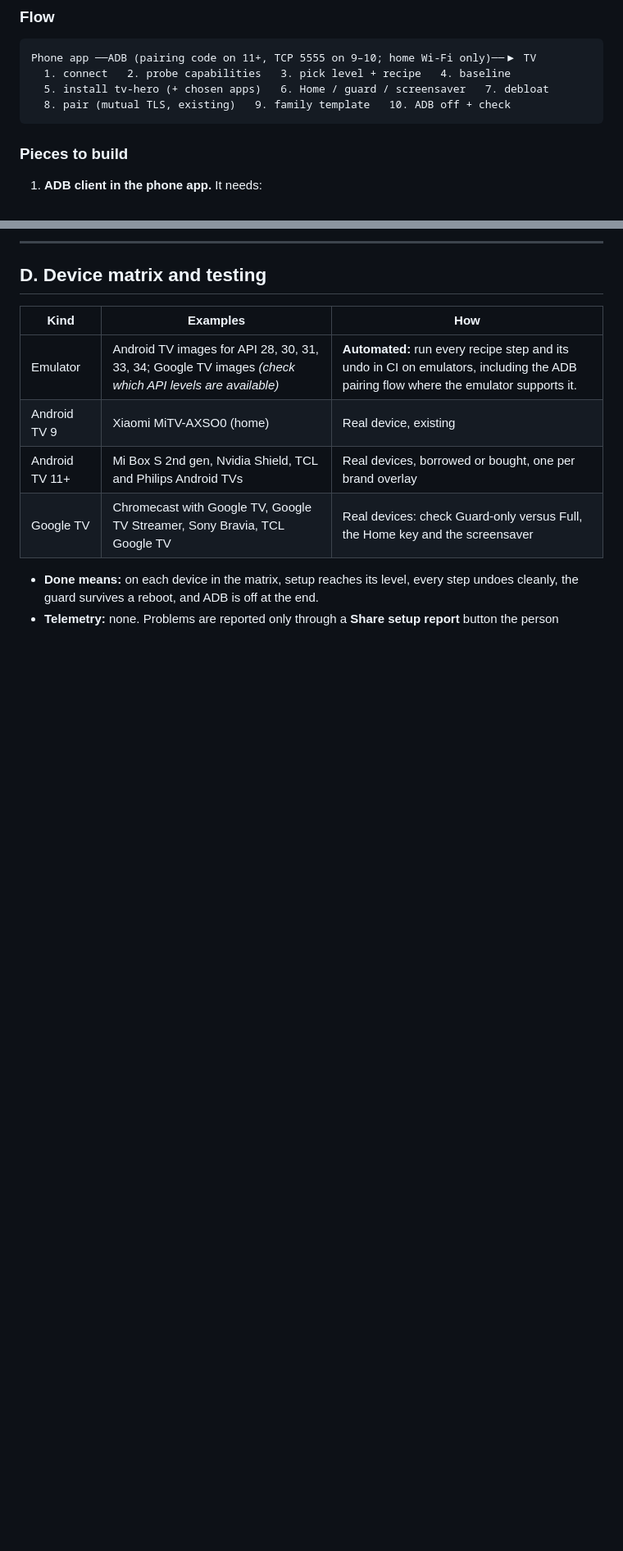
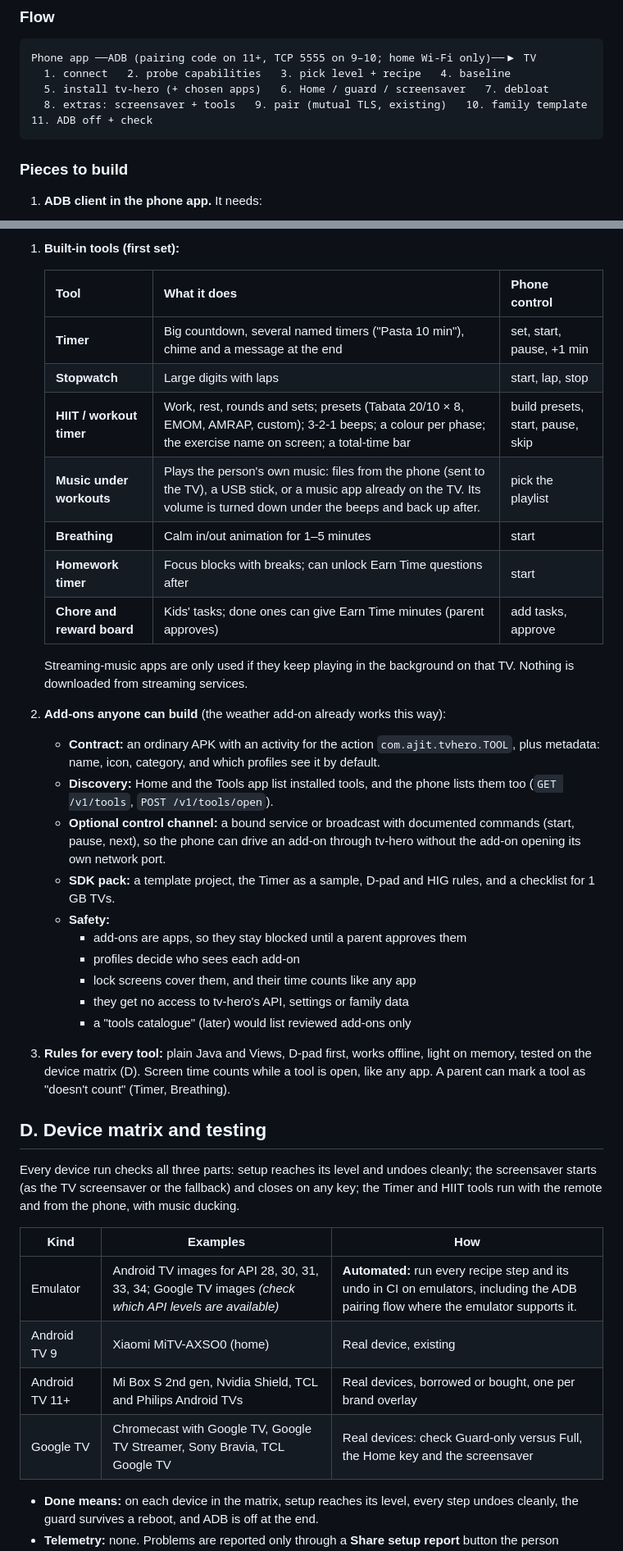
Before and after one commit to ajitpal/tv-hero, a Markdown page: docs/PHASE3.md, 2 parts joined by grey strips. Shown at 82% size. Drawn GitHub-style; blank space fills up the shorter version.

````diff
--- a/docs/PHASE3.md
+++ b/docs/PHASE3.md
@@ -48,7 +54,7 @@ The phone app shows which level a TV is at, and what would lift it a level.
 Phone app ──ADB (pairing code on 11+, TCP 5555 on 9–10; home Wi-Fi only)──▶ TV
   1. connect   2. probe capabilities   3. pick level + recipe   4. baseline
   5. install tv-hero (+ chosen apps)   6. Home / guard / screensaver   7. debloat
-  8. pair (mutual TLS, existing)   9. family template   10. ADB off + check
+  8. extras: screensaver + tools   9. pair (mutual TLS, existing)   10. family template   11. ADB off + check
 ```
 
 ### Pieces to build
@@ -145,7 +153,33 @@ Phone app ──ADB (pairing code on 11+, TCP 5555 on 9–10; home Wi-Fi only)
 
----
+1. **Built-in tools (first set):**
+
+   | Tool | What it does | Phone control |
+   |---|---|---|
+   | **Timer** | Big countdown, several named timers ("Pasta 10 min"), chime and a message at the end | set, start, pause, +1 min |
+   | **Stopwatch** | Large digits with laps | start, lap, stop |
+   | **HIIT / workout timer** | Work, rest, rounds and sets; presets (Tabata 20/10 × 8, EMOM, AMRAP, custom); 3-2-1 beeps; a colour per phase; the exercise name on screen; a total-time bar | build presets, start, pause, skip |
+   | **Music under workouts** | Plays the person's own music: files from the phone (sent to the TV), a USB stick, or a music app already on the TV. Its volume is turned down under the beeps and back up after. | pick the playlist |
+   | **Breathing** | Calm in/out animation for 1–5 minutes | start |
+   | **Homework timer** | Focus blocks with breaks; can unlock Earn Time questions after | start |
+   | **Chore and reward board** | Kids' tasks; done ones can give Earn Time minutes (parent approves) | add tasks, approve |
+
+   Streaming-music apps are only used if they keep playing in the background on that TV. Nothing is downloaded from streaming services.
+2. **Add-ons anyone can build** (the weather add-on already works this way):
+   - **Contract:** an ordinary APK with an activity for the action `com.ajit.tvhero.TOOL`, plus metadata: name, icon, category, and which profiles see it by default.
+   - **Discovery:** Home and the Tools app list installed tools, and the phone lists them too (`GET /v1/tools`, `POST /v1/tools/open`).
+   - **Optional control channel:** a bound service or broadcast with documented commands (start, pause, next), so the phone can drive an add-on through tv-hero without the add-on opening its own network port.
+   - **SDK pack:** a template project, the Timer as a sample, D-pad and HIG rules, and a checklist for 1 GB TVs.
+   - **Safety:**
+     - add-ons are apps, so they stay blocked until a parent approves them
+     - profiles decide who sees each add-on
+     - lock screens cover them, and their time counts like any app
+     - they get no access to tv-hero's API, settings or family data
+     - a "tools catalogue" (later) would list reviewed add-ons only
+3. **Rules for every tool:** plain Java and Views, D-pad first, works offline, light on memory, tested on the device matrix (D). Screen time counts while a tool is open, like any app. A parent can mark a tool as "doesn't count" (Timer, Breathing).
 
 ## D. Device matrix and testing
+
+Every device run checks all three parts: setup reaches its level and undoes cleanly; the screensaver starts (as the TV screensaver or the fallback) and closes on any key; the Timer and HIIT tools run with the remote and from the phone, with music ducking.
 
 | Kind | Examples | How |
 |---|---|---|
````
Also changed, not shown: other parts of docs/PHASE3.md (+52 -39 lines).
